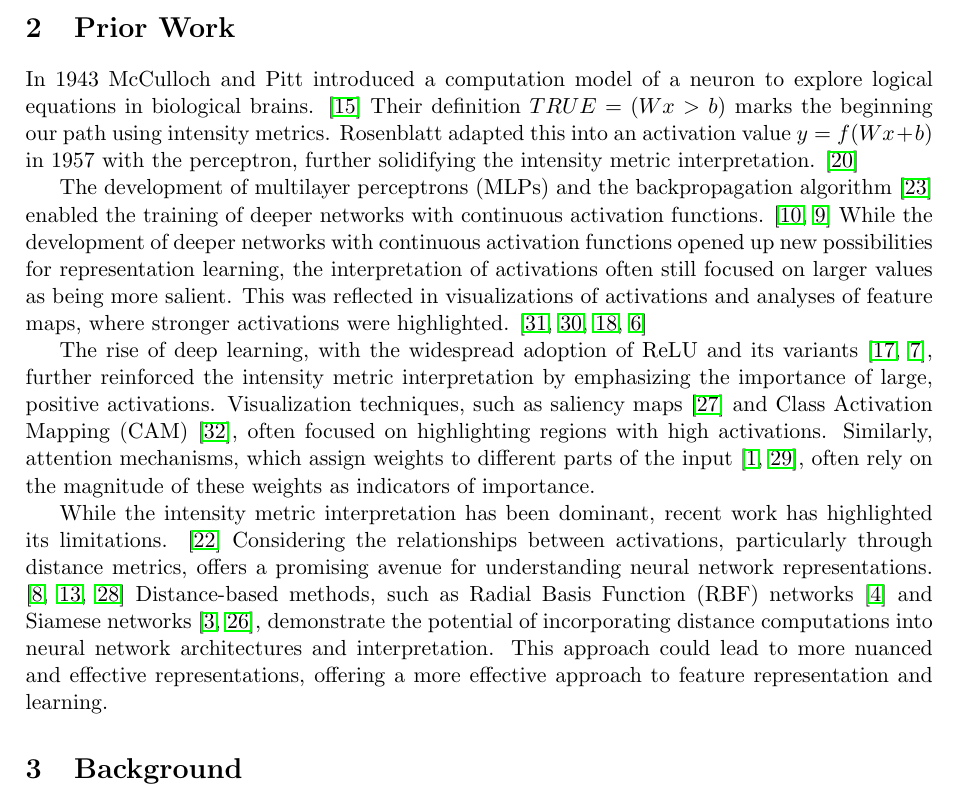
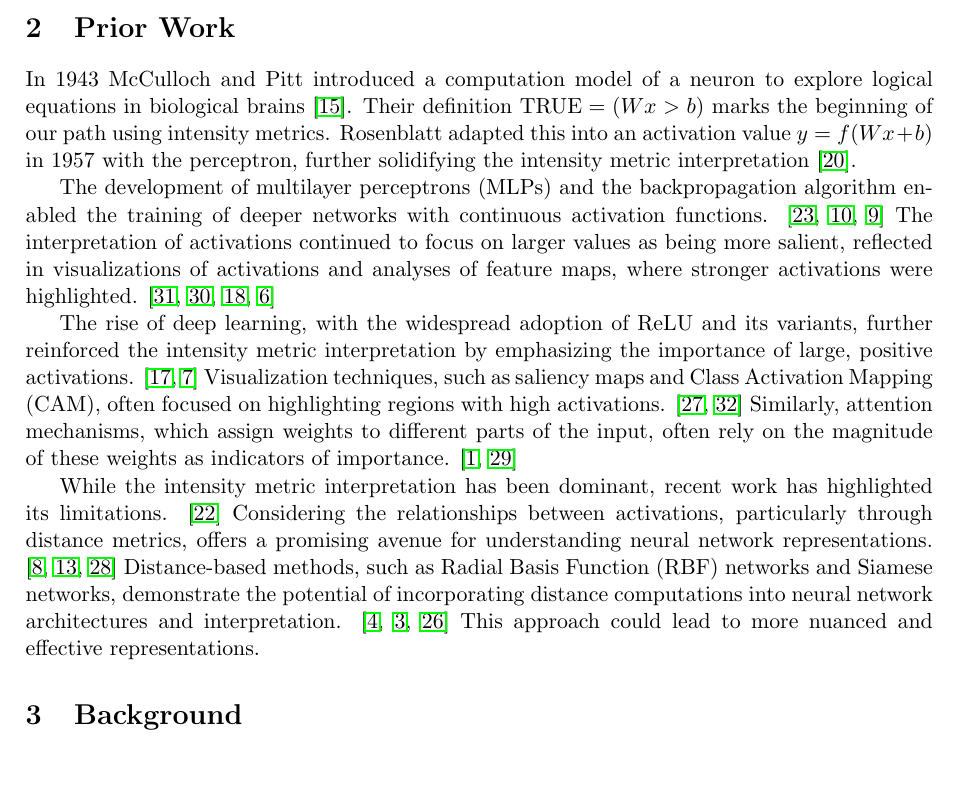
Before and after one commit to alanoursland/neural_networks_use_distance_metrics, a LaTeX paper (paper/oursland2024_nn_use_dm.tex, which reads paper/sections/related_work.tex): part of page 2 of 12, cut so that both start at the same text, the shorter picture padded with empty space. Compiled offline with pdfLaTeX.

Commit message:
Prior Work polish

```diff
--- a/paper/sections/related_work.tex
+++ b/paper/sections/related_work.tex
@@ -1,9 +1,9 @@
 \section{Prior Work}
 
-In 1943 McCulloch and Pitt introduced a computation model of a neuron to explore logical equations in biological brains. \citep{mcculloch1943logical} Their definition $TRUE = (Wx > b)$ marks the beginning our path using intensity metrics. Rosenblatt adapted this into an activation value $y = f(Wx + b$) in 1957 with the perceptron, further solidifying the intensity metric interpretation. \citep{rosenblatt1957perceptron}
+In 1943 McCulloch and Pitt introduced a computation model of a neuron to explore logical equations in biological brains \citep{mcculloch1943logical}. Their definition $\text{TRUE} = (Wx > b)$ marks the beginning of our path using intensity metrics. Rosenblatt adapted this into an activation value $y = f(Wx + b)$ in 1957 with the perceptron, further solidifying the intensity metric interpretation \citep{rosenblatt1957perceptron}.
 
-The development of multilayer perceptrons (MLPs) and the backpropagation algorithm \citep{rumelhart1986learning} enabled the training of deeper networks with continuous activation functions. \citep{lecun1989backpropagation,hornik1989multilayer} While the development of deeper networks with continuous activation functions opened up new possibilities for representation learning, the interpretation of activations often still focused on larger values as being more salient. This was reflected in visualizations of activations and analyses of feature maps, where stronger activations were highlighted. \citep{zeiler2014visualizing,yosinski2015understanding, olah2017feature, erhan2009visualizing}
+The development of multilayer perceptrons (MLPs) and the backpropagation algorithm enabled the training of deeper networks with continuous activation functions. \citep{rumelhart1986learning,lecun1989backpropagation,hornik1989multilayer} The interpretation of activations continued to focus on larger values as being more salient, reflected in visualizations of activations and analyses of feature maps, where stronger activations were highlighted. \citep{zeiler2014visualizing,yosinski2015understanding,olah2017feature,erhan2009visualizing}
 
-The rise of deep learning, with the widespread adoption of ReLU and its variants \citep{nair2010rectified,glorot2011deep}, further reinforced the intensity metric interpretation by emphasizing the importance of large, positive activations. Visualization techniques, such as saliency maps \citep{simonyan2013deep} and Class Activation Mapping (CAM) \citep{zhou2016learning}, often focused on highlighting regions with high activations. Similarly, attention mechanisms, which assign weights to different parts of the input \citep{bahdanau2014neural,vaswani2017attention}, often rely on the magnitude of these weights as indicators of importance.
+The rise of deep learning, with the widespread adoption of ReLU and its variants, further reinforced the intensity metric interpretation by emphasizing the importance of large, positive activations. \citep{nair2010rectified,glorot2011deep} Visualization techniques, such as saliency maps and Class Activation Mapping (CAM), often focused on highlighting regions with high activations. \citep{simonyan2013deep,zhou2016learning} Similarly, attention mechanisms, which assign weights to different parts of the input, often rely on the magnitude of these weights as indicators of importance. \citep{bahdanau2014neural,vaswani2017attention}
 
-While the intensity metric interpretation has been dominant, recent work has highlighted its limitations. \citep{rudin2019stop} Considering the relationships between activations, particularly through distance metrics, offers a promising avenue for understanding neural network representations. \citep{goodfellow2014explaining,madry2017towards,szegedy2013intriguing} Distance-based methods, such as Radial Basis Function (RBF) networks \citep{broomhead1988radial} and Siamese networks \citep{bromley1994signature,schroff2015facenet}, demonstrate the potential of incorporating distance computations into neural network architectures and interpretation. This approach could lead to more nuanced and effective representations, offering a more effective approach to feature representation and learning.
+While the intensity metric interpretation has been dominant, recent work has highlighted its limitations. \citep{rudin2019stop} Considering the relationships between activations, particularly through distance metrics, offers a promising avenue for understanding neural network representations. \citep{goodfellow2014explaining,madry2017towards,szegedy2013intriguing} Distance-based methods, such as Radial Basis Function (RBF) networks and Siamese networks, demonstrate the potential of incorporating distance computations into neural network architectures and interpretation. \citep{broomhead1988radial,bromley1994signature,schroff2015facenet} This approach could lead to more nuanced and effective representations.
```
